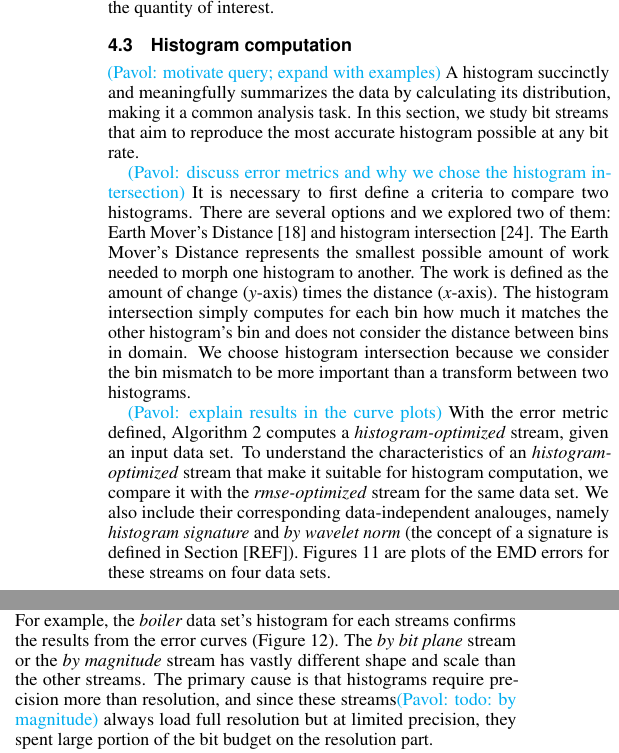
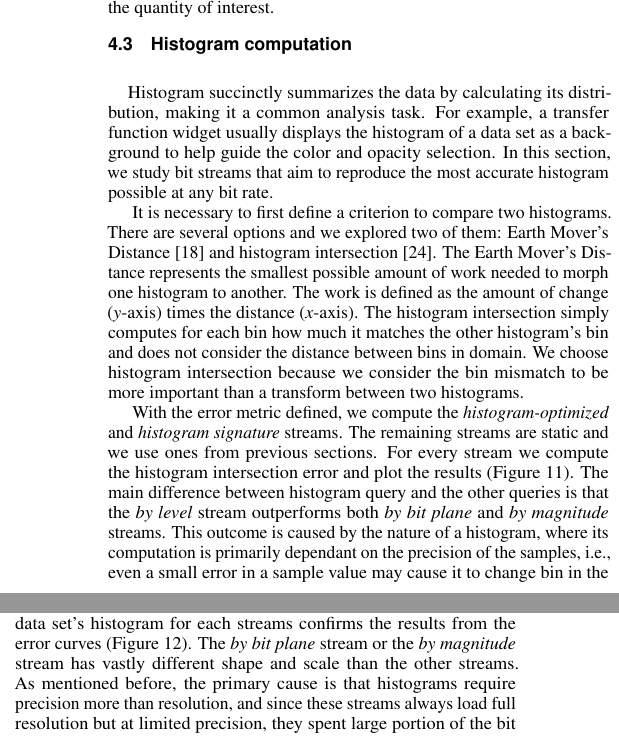
Before and after one commit to hoangthaiduong/vpc-ieeevis2018, a LaTeX document (template.tex, which reads histogram.tex): two parts of the columns of page 7 of 9, joined at a grey line, cut so that both start at the same text. Compiled offline with pdfLaTeX.

Commit message:
Tweak histogram text

```diff
--- a/histogram.tex
+++ b/histogram.tex
@@ -2,12 +2,15 @@
 \label{sec:histogram}
 
 \pavol{motivate query; expand with examples}
-A histogram succinctly and meaningfully summarizes the data by calculating its distribution, making it a
-common analysis task. In this section, we study bit streams that aim to reproduce the most accurate
+
+Histogram succinctly summarizes the data by calculating its distribution, making it a
+common analysis task. For example, a transfer function widget usually displays the histogram
+of a data set as a background to help guide the color and opacity selection.
+In this section, we study bit streams that aim to reproduce the most accurate
 histogram possible at any bit rate.
 
 \pavol{discuss error metrics and why we chose the histogram intersection}
-It is necessary to first define a criteria to compare two
+It is necessary to first define a criterion to compare two
 histograms. There are several options and we explored two of them: Earth Mover's Distance~\cite{emd1998} and
 histogram intersection~\cite{histogram_intersection1991}. The Earth Mover's Distance represents
 the smallest possible amount of work needed to morph one histogram to another. The work is defined as the
@@ -16,14 +19,14 @@ bin how much it matches the other histogram's bin and does not consider the dist
 We choose histogram intersection because we consider the bin mismatch to be more important than a transform between two histograms.
 
 \pavol{explain results in the curve plots}
-With the error metric defined, \Cref{alg:signature} computes a
-\emph{histogram-optimized} stream, given an input data set. To understand the characteristics of an
-\emph{histogram-optimized} stream that make it suitable for histogram computation, we compare it
-with the \emph{rmse-optimized} stream for the same data set. We also include their corresponding
-data-independent analouges, namely \emph{histogram signature} and \emph{by wavelet norm} (the
-concept of a signature is defined in Section [REF]). Figures \ref{fig:histogram-stream-comparison}
-are plots of the EMD errors for these streams on four data sets.
-
+With the error metric defined, we compute the {\em histogram-optimized} and {\em histogram signature} streams.
+The remaining streams are static and we use ones from previous sections. For every stream we compute the histogram
+intersection error and plot the results~(\Cref{fig:histogram-stream-comparison}). The main difference between histogram query
+and the other queries is that the {\em by level} stream outperforms both {\em by bit plane} and {\em by magnitude} streams.
+This outcome is caused by the nature of a histogram, where its computation is primarily dependant on the precision of the samples,
+i.e., even a small error in a sample value may cause it to change bin in the histogram. The {\em by level} stream benefits from
+loading lower resolutions at full precision as it can resolve the bins well. Moreover, since the subsampling is uniform, it does
+not bias the histogram and preserves its shape well.
 
 
 \begin{figure}[h]
@@ -60,5 +63,5 @@ Additionally to computing the error curves, we explored several bit rates after
 reasonable error and the histograms are not wildy different from the groundtruth. For example, the {\em boiler}
 data set's histogram for each streams confirms the results from the error curves~(\Cref{fig:histograms-boiler}).
 The {\em by bit plane} stream or the {\em by magnitude} stream has vastly different shape and scale than the other
-streams. The primary cause is that histograms require precision more than resolution, and since these streams\pavol{todo: by magnitude}
+streams. As mentioned before, the primary cause is that histograms require precision more than resolution, and since these streams\pavol{todo: by magnitude}
 always load full resolution but at limited precision, they spent large portion of the bit budget on the resolution part.
--- a/template.tex
+++ b/template.tex
@@ -201,7 +201,7 @@ exploration as well as cursory analysis of enormous data.%
 }
 
 \newcommand{\ptb}[1]{{\textcolor{red}{(PTB: #1)}}}
-\newcommand{\pavol}[1]{{\textcolor{cyan}{(Pavol: #1)}}}
+\newcommand{\pavol}[1]{{\textcolor{cyan}{}}}%(Pavol: #1)}}}
 \newcommand{\hb}[1]{{\textcolor{blue}{(HB: #1)}}}
 \newcommand{\duong}[1]{{\textcolor{purple}{(Duong: #1)}}}
 
```
Also changed, not shown: histogram.tex (22 more changed lines).
